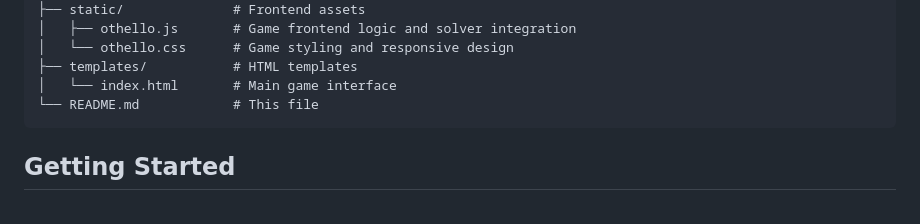
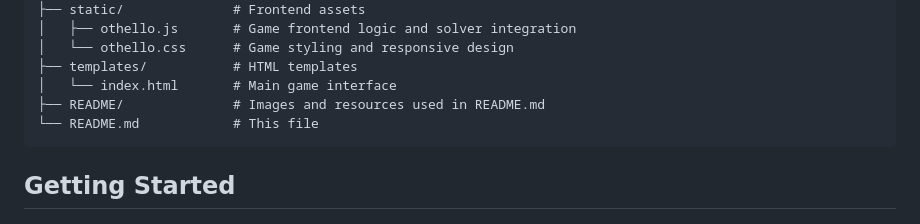
Before and after one commit to 29xuan/Othello, a Markdown page: Z3_Othello_solver_8*8/README.md, the part around the change. Drawn GitHub-style.

````diff
--- a/Z3_Othello_solver_8*8/README.md
+++ b/Z3_Othello_solver_8*8/README.md
@@ -28,6 +28,7 @@ Z3_Othello_solver_8*8/
 │   └── othello.css      # Game styling and responsive design
 ├── templates/           # HTML templates
 │   └── index.html       # Main game interface
+├── README/              # Images and resources used in README.md
 └── README.md            # This file
 ```
 
````
